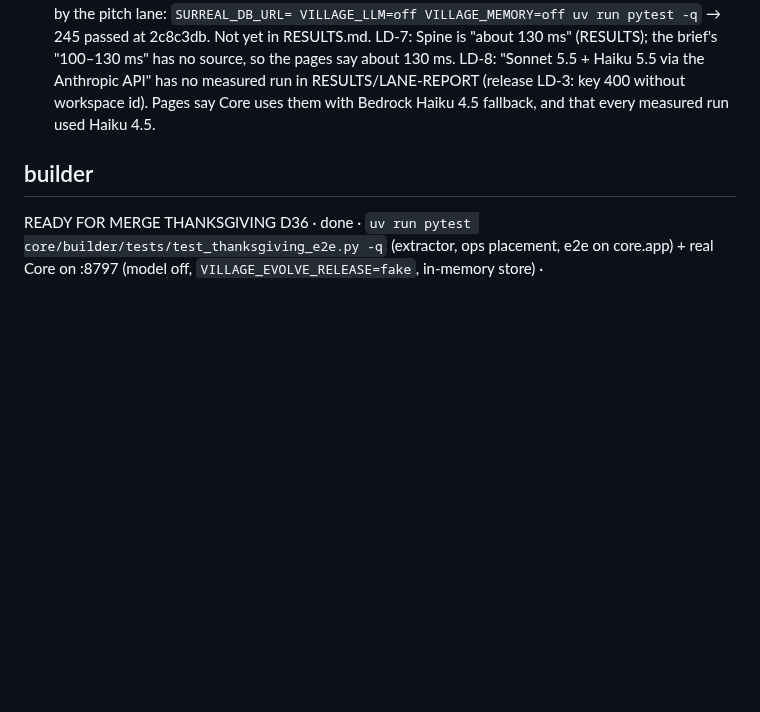
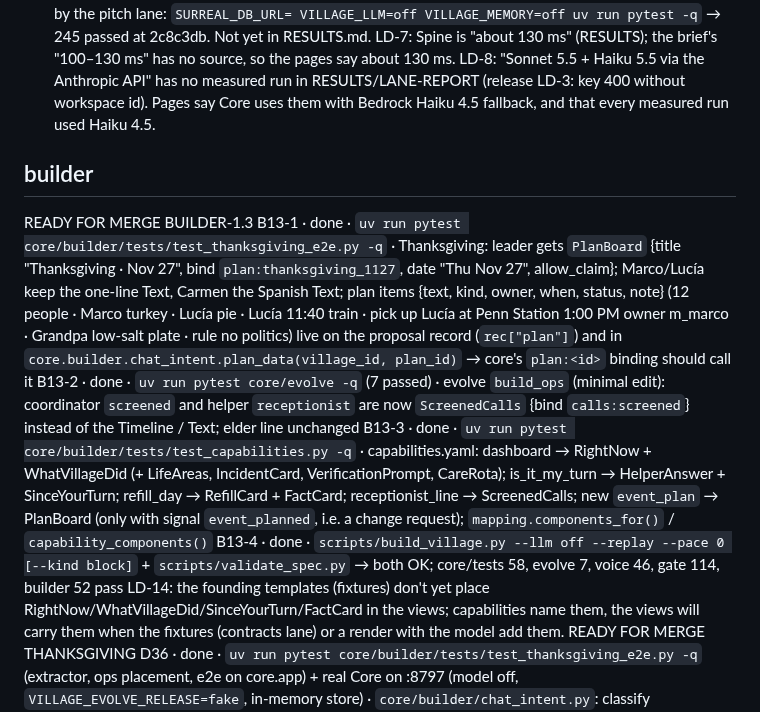
Before and after one commit to richelgomez99/village, a Markdown page: LANE-REPORT.md, the part around the change. GitHub-like rendering; blank space fills up the shorter version.

Commit message:
LANE-REPORT: READY FOR MERGE BUILDER-1.3
Co-Authored-By: Claude Opus 5.5 <noreply@anthropic.com>
Claude-Session: https://claude.ai/code/session_01J11Py3S7ZNLQiC9ZvkDdzT

```diff
--- a/LANE-REPORT.md
+++ b/LANE-REPORT.md
@@ -162,6 +162,12 @@ LD-7: Spine is "about 130 ms" (RESULTS); the brief's "100–130 ms" has no sourc
 LD-8: "Sonnet 5.5 + Haiku 5.5 via the Anthropic API" has no measured run in RESULTS/LANE-REPORT (release LD-3: key 400 without workspace id). Pages say Core uses them with Bedrock Haiku 4.5 fallback, and that every measured run used Haiku 4.5.
 
 ## builder
+READY FOR MERGE BUILDER-1.3
+B13-1 · done · `uv run pytest core/builder/tests/test_thanksgiving_e2e.py -q` · Thanksgiving: leader gets `PlanBoard` {title "Thanksgiving · Nov 27", bind `plan:thanksgiving_1127`, date "Thu Nov 27", allow_claim}; Marco/Lucía keep the one-line Text, Carmen the Spanish Text; plan items {text, kind, owner, when, status, note} (12 people · Marco turkey · Lucía pie · Lucía 11:40 train · pick up Lucía at Penn Station 1:00 PM owner m_marco · Grandpa low-salt plate · rule no politics) live on the proposal record (`rec["plan"]`) and in `core.builder.chat_intent.plan_data(village_id, plan_id)` → core's `plan:<id>` binding should call it
+B13-2 · done · `uv run pytest core/evolve -q` (7 passed) · evolve `build_ops` (minimal edit): coordinator `screened` and helper `receptionist` are now `ScreenedCalls` {bind `calls:screened`} instead of the Timeline / Text; elder line unchanged
+B13-3 · done · `uv run pytest core/builder/tests/test_capabilities.py -q` · capabilities.yaml: dashboard → RightNow + WhatVillageDid (+ LifeAreas, IncidentCard, VerificationPrompt, CareRota); is_it_my_turn → HelperAnswer + SinceYourTurn; refill_day → RefillCard + FactCard; receptionist_line → ScreenedCalls; new `event_plan` → PlanBoard (only with signal `event_planned`, i.e. a change request); `mapping.components_for()` / `capability_components()`
+B13-4 · done · `scripts/build_village.py --llm off --replay --pace 0 [--kind block]` + `scripts/validate_spec.py` → both OK; core/tests 58, evolve 7, voice 46, gate 114, builder 52 pass
+LD-14: the founding templates (fixtures) don't yet place RightNow/WhatVillageDid/SinceYourTurn/FactCard in the views; capabilities name them, the views will carry them when the fixtures (contracts lane) or a render with the model add them.
 READY FOR MERGE THANKSGIVING
 D36 · done · `uv run pytest core/builder/tests/test_thanksgiving_e2e.py -q` (extractor, ops placement, e2e on core.app) + real Core on :8797 (model off, `VILLAGE_EVOLVE_RELEASE=fake`, in-memory store) · `core/builder/chat_intent.py`: classify why|change|other (model via core.llm role "builder" when on; rules off), deterministic extractor for `data/builder/thanksgiving_change.jsonl`, per-role ops in the right place (D35): coordinator Checklist "Thanksgiving plan · Nov 27" right after LifeAreas (12 people, Marco brings the turkey, Lucía brings the pie, Lucía 11:40 train, pick up Lucía at Penn Station 1 PM (Marco), Grandpa: low-salt plate, Rule: no politics at the table); helper (shared by Marco + Lucía → third person) Text after HelperAnswer "Thanksgiving: Marco brings the turkey · Lucía brings the pie, 11:40 train"; elder Text after TonightCard "El jueves 27 vienen todos. Marco trae el pavo."; new life area daily_living "Thanksgiving · Nov 27" + need via the record's blueprint ops. The proposal is stored in core.evolve's STORE and posted/announced the same way as propose(), so Ana's card, approve → release gate → apply → patch all run unchanged. Core's @Village hook (`core.builder.ask(village_id, text)`) now returns `{text, refs, trace_id}`: change → the proposal (answer cites it), why → cited answer from core's decision log.
 LD-11: proposal `detected_by` enum has no `chat_request` → the stored proposal says `memory_pattern`; the record keeps `detected_by: chat_request` (contract change needed). `spec_ops` only allows /printables/ → the life-area/need ops ride in the record's `voice_ops` (applied by candidate_spec the same way).
```
